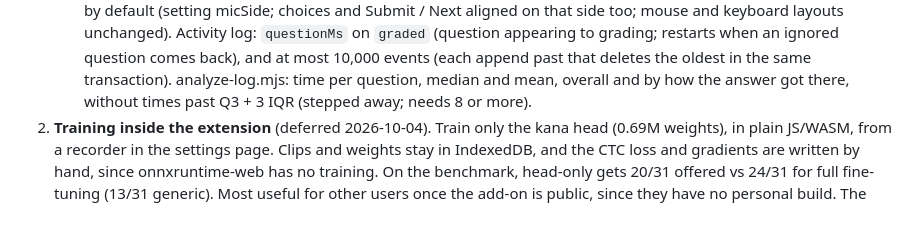
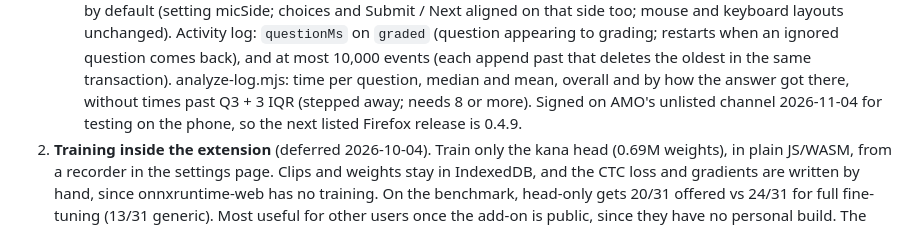
Before and after one commit to jsmrcina/wanikani-voice, a Markdown page: PLAN.md, the part around the change. Drawn GitHub-style.

Commit message:
PLAN: 0.4.8 signed unlisted for phone testing
Co-Authored-By: Claude Opus 5.5 <noreply@anthropic.com>

```diff
--- a/PLAN.md
+++ b/PLAN.md
@@ -1374,7 +1374,8 @@ readings and 25 meanings.
      that deletes the oldest in the same transaction). analyze-log.mjs:
      time per question, median and mean, overall and by how the answer
      got there, without times past Q3 + 3 IQR (stepped away; needs 8 or
-     more).
+     more). Signed on AMO's unlisted channel 2026-11-04 for testing on the
+     phone, so the next listed Firefox release is 0.4.9.
 2. **Training inside the extension** (deferred 2026-10-04). Train only the
    kana head (0.69M weights), in plain JS/WASM, from a recorder in the
    settings page. Clips and weights stay in IndexedDB, and the CTC loss and
```
